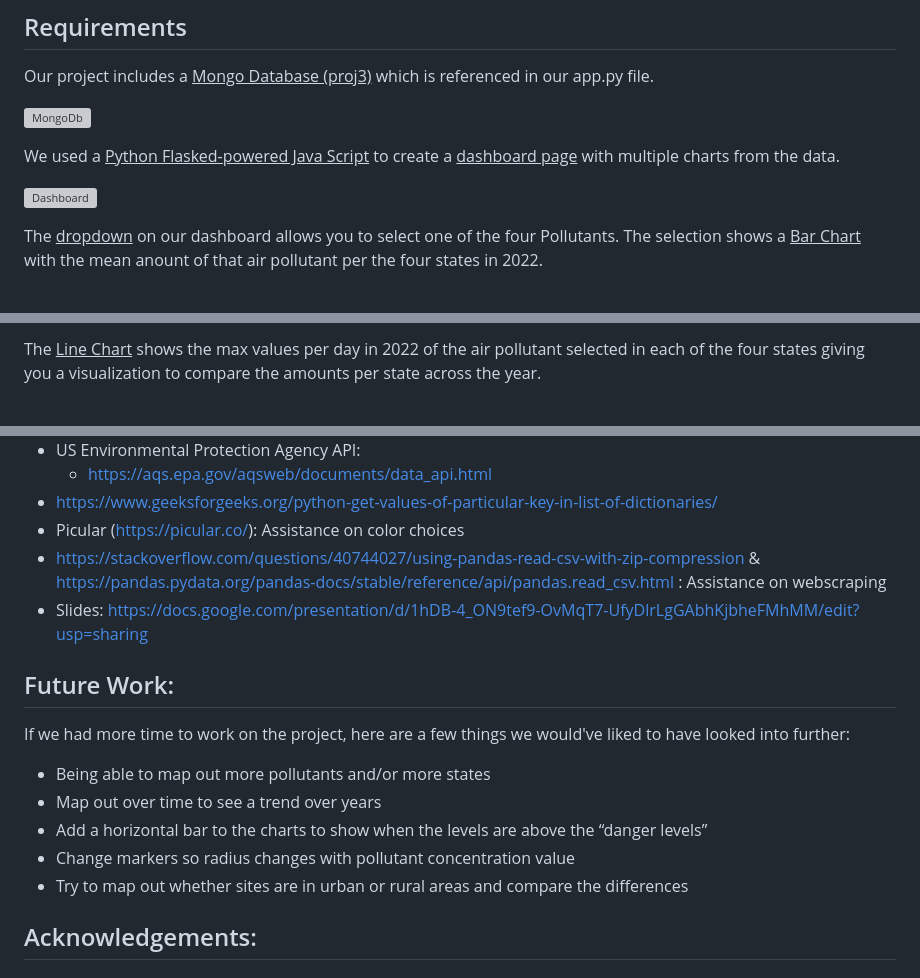
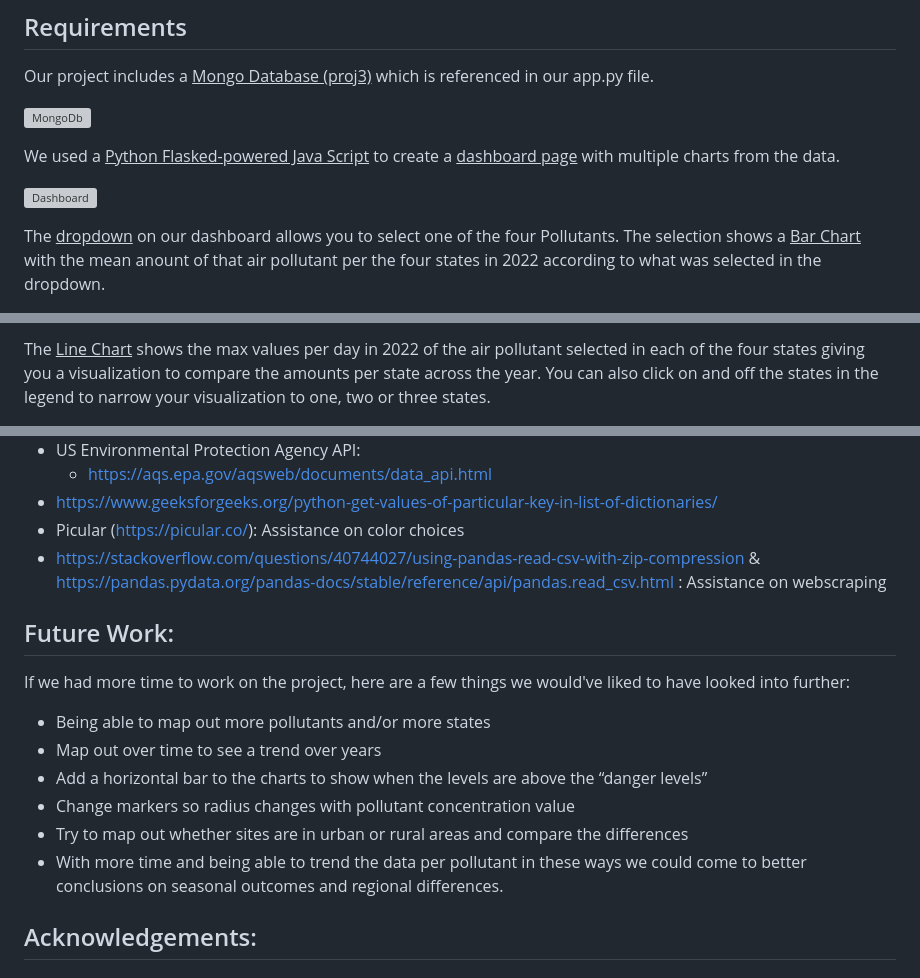
Before and after one commit to loriandler/Project-3-Group-8-AirPollution, a Markdown page: README.md, 3 parts joined by grey strips. GitHub-like rendering; grey boxes are pictures that could not be loaded.

```diff
--- a/README.md
+++ b/README.md
@@ -37,5 +37,5 @@ We used a <u>Python Flasked-powered Java Script</u> to create a <u>dashboard pag
 
 ![Dashboard](WorkingFiles/static/images/dashboard.png)
 
-The <u>dropdown</u> on our dashboard allows you to select one of the four Pollutants.  The selection shows a <u>Bar Chart</u> with the mean anount of that air pollutant per the four states in 2022.
+The <u>dropdown</u> on our dashboard allows you to select one of the four Pollutants.  The selection shows a <u>Bar Chart</u> with the mean anount of that air pollutant per the four states in 2022 according to what was selected in the dropdown.
 
@@ -43,3 +43,3 @@ The <u>dropdown</u> on our dashboard allows you to select one of the four Pollut
 
-The <u>Line Chart</u> shows the max values per day in 2022 of the air pollutant selected in each of the four states giving you a visualization to compare the amounts per state across the year.
+The <u>Line Chart</u> shows the max values per day in 2022 of the air pollutant selected in each of the four states giving you a visualization to compare the amounts per state across the year.  You can also click on and off the states in the legend to narrow your visualization to one, two or three states.
 
@@ -61,7 +61,6 @@ We used plotly to create the bar and line charts and we used leaflet to create o
 - https://www.geeksforgeeks.org/python-get-values-of-particular-key-in-list-of-dictionaries/
 - Picular (https://picular.co/): Assistance on color choices
 - https://stackoverflow.com/questions/40744027/using-pandas-read-csv-with-zip-compression & https://pandas.pydata.org/pandas-docs/stable/reference/api/pandas.read_csv.html : Assistance on webscraping
-- Slides: https://docs.google.com/presentation/d/1hDB-4_ON9tef9-OvMqT7-UfyDlrLgGAbhKjbheFMhMM/edit?usp=sharing
 
 
 ## Future Work:
@@ -71,6 +70,7 @@ If we had more time to work on the project, here are a few things we would've li
 - Add a horizontal bar to the charts to show when the levels are above the “danger levels”
 - Change markers so radius changes with pollutant concentration value
 - Try to map out whether sites are in urban or rural areas and compare the differences
+- With more time and being able to trend the data per pollutant in these ways we could come to better conclusions on seasonal outcomes and regional differences.
 
 
 
```
Also changed, not shown: other parts of README.md (+2 -2 lines).
